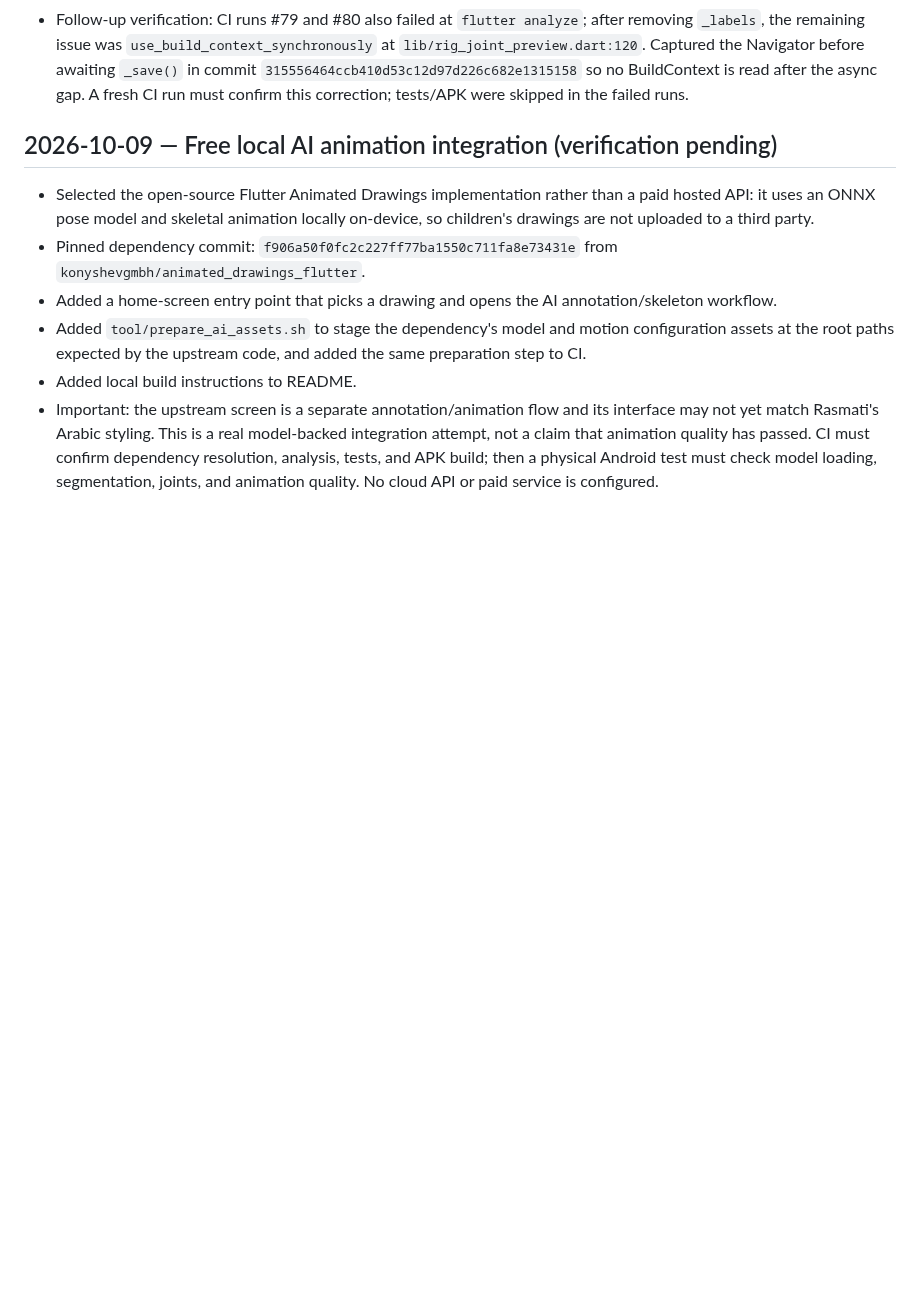
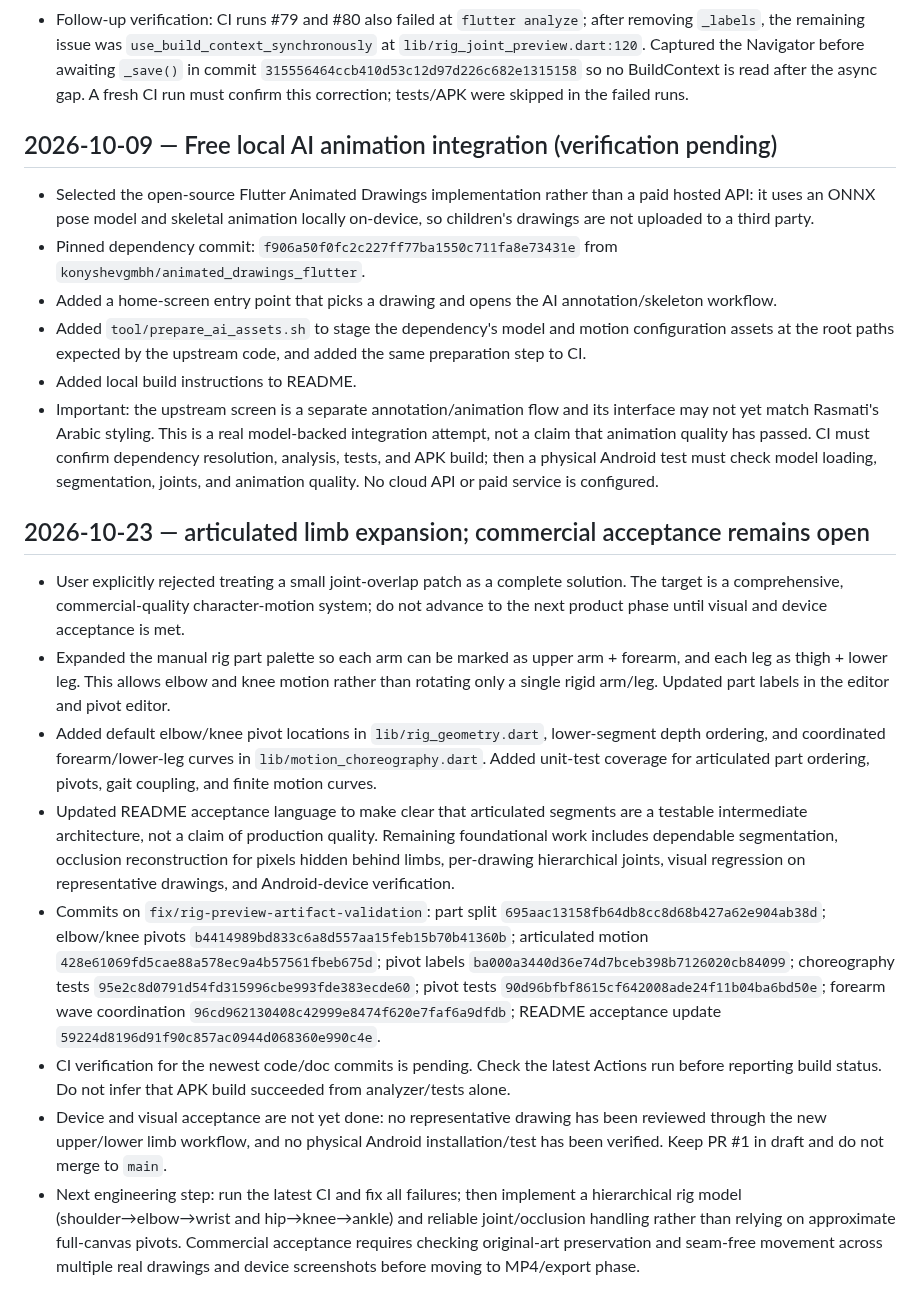
Before and after one commit to bdssmdkacem-dot/Rasmati, a Markdown page: PROGRESS.md, the part around the change. GitHub-like rendering; blank space fills up the shorter version.

Commit message:
Record articulated rig expansion and commercial acceptance gate

```diff
--- a/PROGRESS.md
+++ b/PROGRESS.md
@@ -200,3 +200,15 @@ After each substantial change:
 - Added `tool/prepare_ai_assets.sh` to stage the dependency's model and motion configuration assets at the root paths expected by the upstream code, and added the same preparation step to CI.
 - Added local build instructions to README.
 - Important: the upstream screen is a separate annotation/animation flow and its interface may not yet match Rasmati's Arabic styling. This is a real model-backed integration attempt, not a claim that animation quality has passed. CI must confirm dependency resolution, analysis, tests, and APK build; then a physical Android test must check model loading, segmentation, joints, and animation quality. No cloud API or paid service is configured.
+
+
+## 2026-10-23 — articulated limb expansion; commercial acceptance remains open
+
+- User explicitly rejected treating a small joint-overlap patch as a complete solution. The target is a comprehensive, commercial-quality character-motion system; do not advance to the next product phase until visual and device acceptance is met.
+- Expanded the manual rig part palette so each arm can be marked as upper arm + forearm, and each leg as thigh + lower leg. This allows elbow and knee motion rather than rotating only a single rigid arm/leg. Updated part labels in the editor and pivot editor.
+- Added default elbow/knee pivot locations in `lib/rig_geometry.dart`, lower-segment depth ordering, and coordinated forearm/lower-leg curves in `lib/motion_choreography.dart`. Added unit-test coverage for articulated part ordering, pivots, gait coupling, and finite motion curves.
+- Updated README acceptance language to make clear that articulated segments are a testable intermediate architecture, not a claim of production quality. Remaining foundational work includes dependable segmentation, occlusion reconstruction for pixels hidden behind limbs, per-drawing hierarchical joints, visual regression on representative drawings, and Android-device verification.
+- Commits on `fix/rig-preview-artifact-validation`: part split `695aac13158fb64db8cc8d68b427a62e904ab38d`; elbow/knee pivots `b4414989bd833c6a8d557aa15feb15b70b41360b`; articulated motion `428e61069fd5cae88a578ec9a4b57561fbeb675d`; pivot labels `ba000a3440d36e74d7bceb398b7126020cb84099`; choreography tests `95e2c8d0791d54fd315996cbe993fde383ecde60`; pivot tests `90d96bfbf8615cf642008ade24f11b04ba6bd50e`; forearm wave coordination `96cd962130408c42999e8474f620e7faf6a9dfdb`; README acceptance update `59224d8196d91f90c857ac0944d068360e990c4e`.
+- CI verification for the newest code/doc commits is pending. Check the latest Actions run before reporting build status. Do not infer that APK build succeeded from analyzer/tests alone.
+- Device and visual acceptance are not yet done: no representative drawing has been reviewed through the new upper/lower limb workflow, and no physical Android installation/test has been verified. Keep PR #1 in draft and do not merge to `main`.
+- Next engineering step: run the latest CI and fix all failures; then implement a hierarchical rig model (shoulder→elbow→wrist and hip→knee→ankle) and reliable joint/occlusion handling rather than relying on approximate full-canvas pivots. Commercial acceptance requires checking original-art preservation and seam-free movement across multiple real drawings and device screenshots before moving to MP4/export phase.
```
